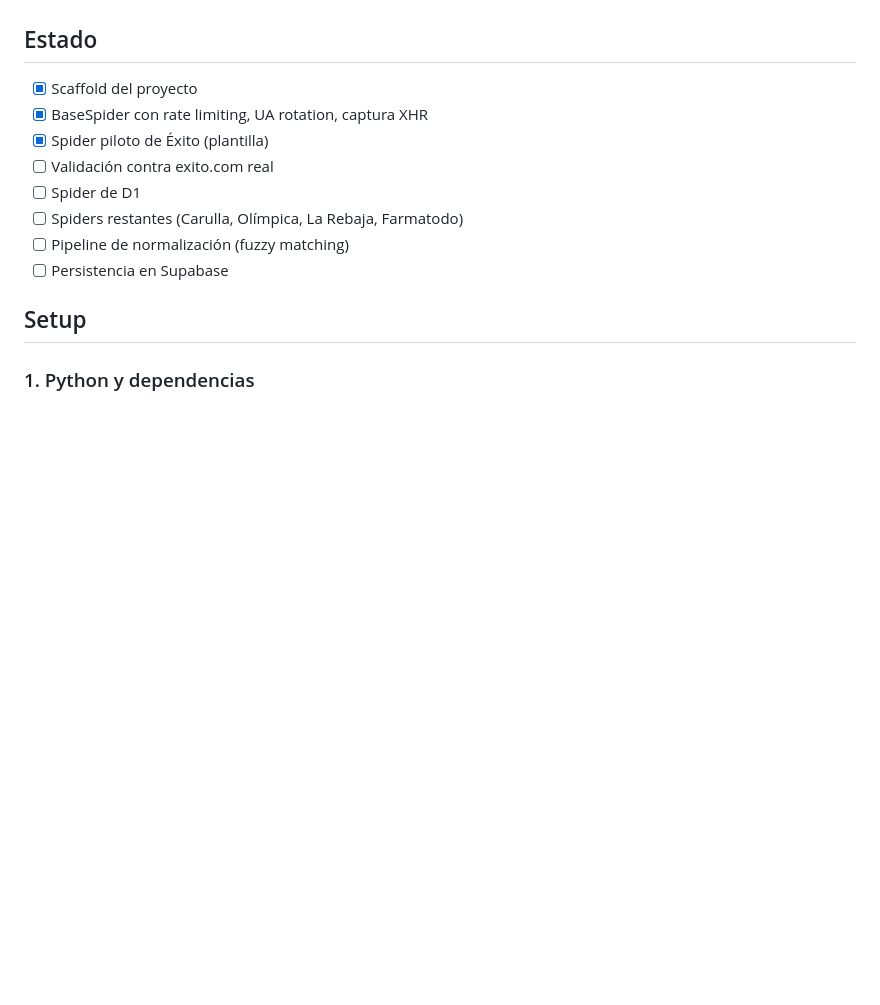
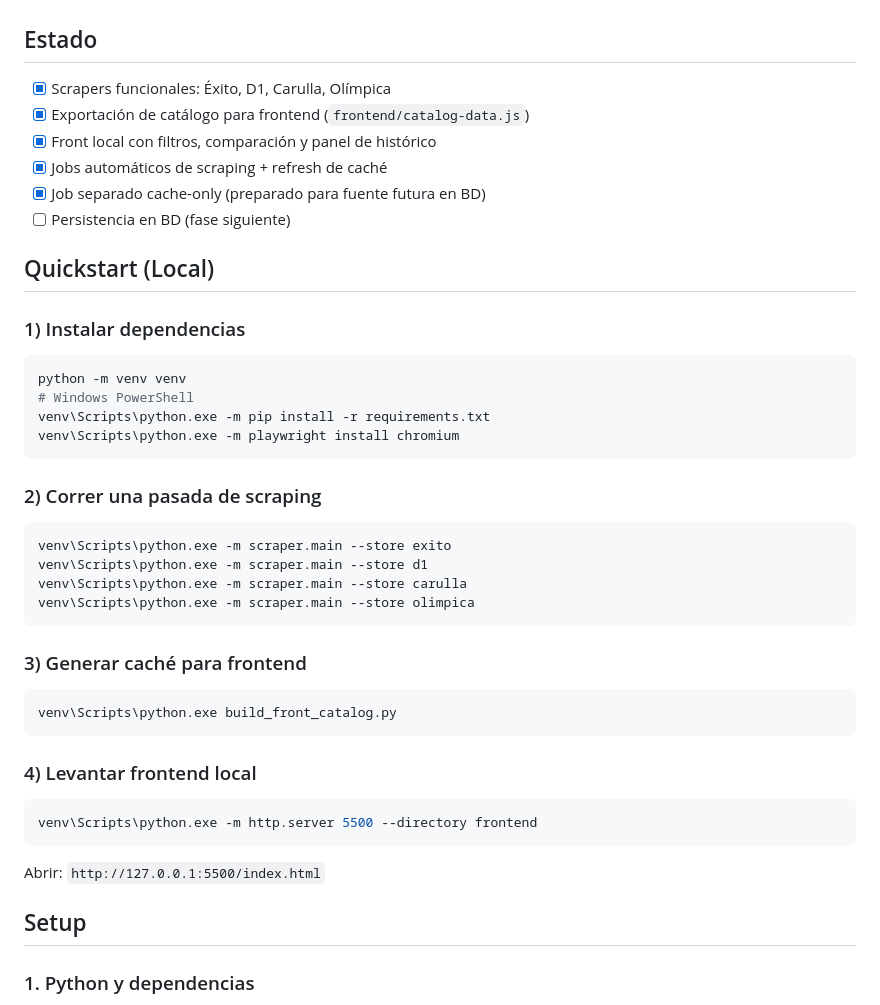
Before and after one commit to Ricardoarangob26/LicorScan, a Markdown page: README.md, the part around one of its changes. Drawn GitHub-style; blank space fills up the shorter version.

Commit message:
docs: improve README with badges and quickstart

````diff
--- a/README.md
+++ b/README.md
@@ -5,14 +9,46 @@ Este repo contiene la capa de **extracción de datos** (Playwright) del proyecto
 
 ## Estado
 
-- [x] Scaffold del proyecto
-- [x] BaseSpider con rate limiting, UA rotation, captura XHR
-- [x] Spider piloto de Éxito (plantilla)
-- [ ] Validación contra exito.com real
-- [ ] Spider de D1
-- [ ] Spiders restantes (Carulla, Olímpica, La Rebaja, Farmatodo)
-- [ ] Pipeline de normalización (fuzzy matching)
-- [ ] Persistencia en Supabase
+- [x] Scrapers funcionales: Éxito, D1, Carulla, Olímpica
+- [x] Exportación de catálogo para frontend (`frontend/catalog-data.js`)
+- [x] Front local con filtros, comparación y panel de histórico
+- [x] Jobs automáticos de scraping + refresh de caché
+- [x] Job separado cache-only (preparado para fuente futura en BD)
+- [ ] Persistencia en BD (fase siguiente)
+
+## Quickstart (Local)
+
+### 1) Instalar dependencias
+
+```bash
+python -m venv venv
+# Windows PowerShell
+venv\Scripts\python.exe -m pip install -r requirements.txt
+venv\Scripts\python.exe -m playwright install chromium
+```
+
+### 2) Correr una pasada de scraping
+
+```bash
+venv\Scripts\python.exe -m scraper.main --store exito
+venv\Scripts\python.exe -m scraper.main --store d1
+venv\Scripts\python.exe -m scraper.main --store carulla
+venv\Scripts\python.exe -m scraper.main --store olimpica
+```
+
+### 3) Generar caché para frontend
+
+```bash
+venv\Scripts\python.exe build_front_catalog.py
+```
+
+### 4) Levantar frontend local
+
+```bash
+venv\Scripts\python.exe -m http.server 5500 --directory frontend
+```
+
+Abrir: `http://127.0.0.1:5500/index.html`
 
 ## Setup
 
````
Also changed, not shown: other parts of README.md (+4 -0 lines).
